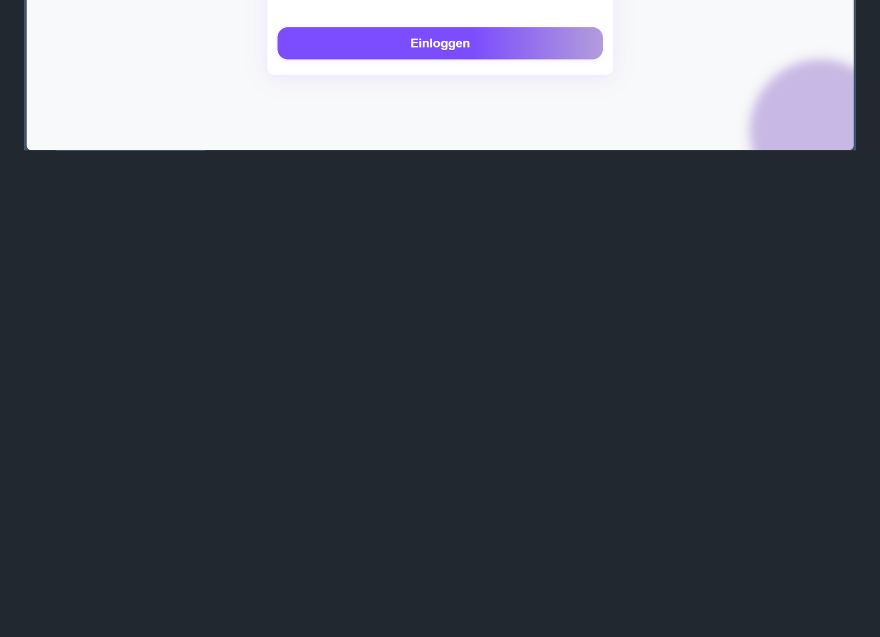
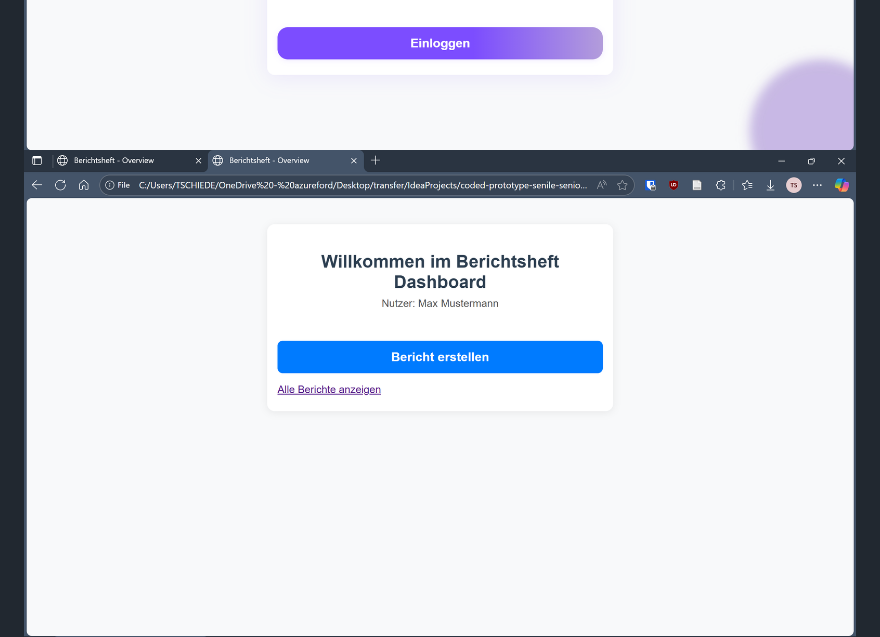
Before and after one commit to FIA-GSO/coded-prototype-senile-senioren, a Markdown page: README.md, the part around the change. Drawn GitHub-style; pictures changed too: images/overwievLaptop.png (added); blank space fills up the shorter version.

```diff
--- a/README.md
+++ b/README.md
@@ -7,6 +7,7 @@
 ![Wireframe](images/FigmaHighFidelity.png)
 ![Wireframe](images/LoginFrame.png)
 ![Anmeldung](images/AnmeldungLaptop.png)
+![Overview](images/overwievLaptop.png)
 ![Index](images/IndexLaptop.png)
 ![Bericht erstellen](images/BerichterstellenLaptop.png)
 ![Bericht Vorschau](images/BerichtVorschau.png)
```
